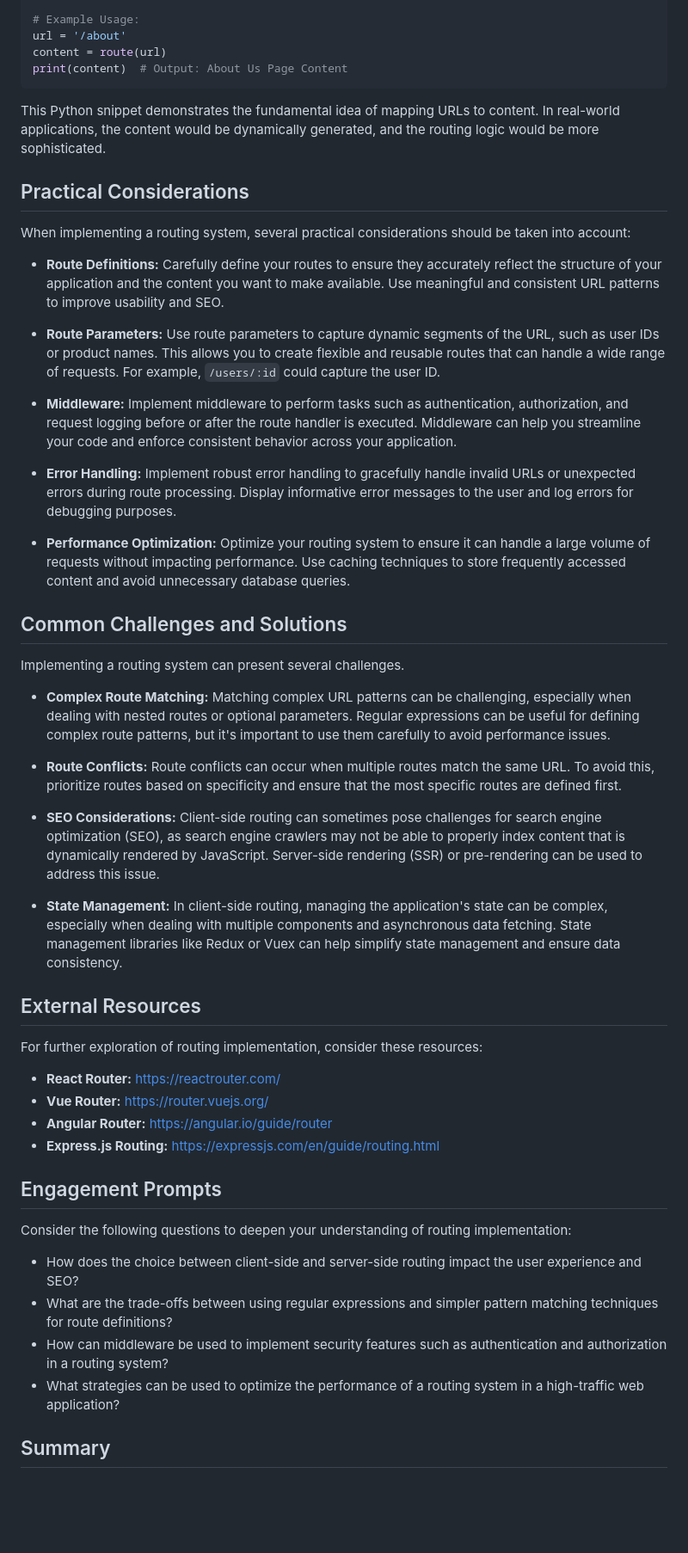
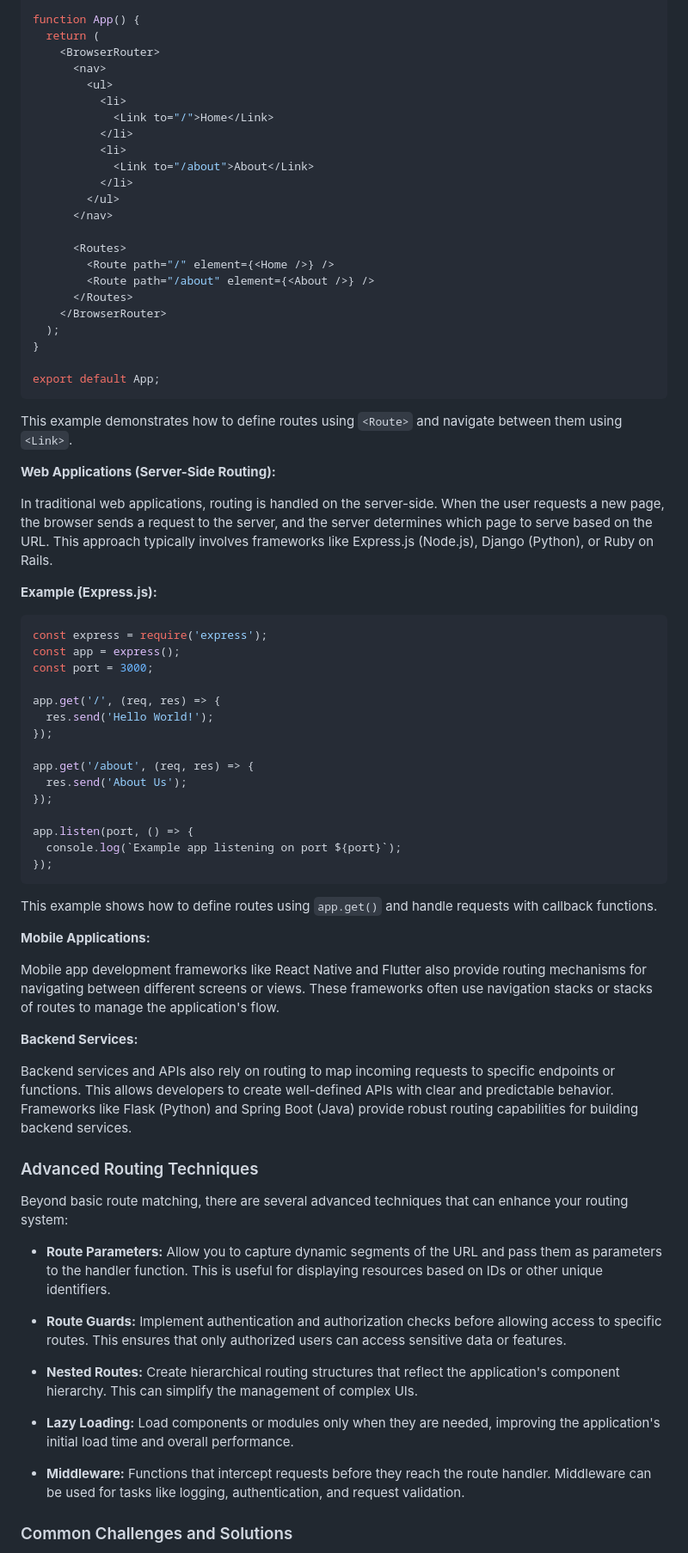
Before and after one commit to byucsstudent/v50, a Markdown page: instruction/routing-implementation/routing-implementation.md, the part around one of its changes. Shown at 86% size. Drawn GitHub-style; blank space fills up the shorter version.

Commit message:
add(topic) Routing Implementation

````diff
--- a/instruction/routing-implementation/routing-implementation.md
+++ b/instruction/routing-implementation/routing-implementation.md
@@ -47,55 +57,78 @@ def route(url):
 
-# Example Usage:
-url = '/about'
-content = route(url)
-print(content)  # Output: About Us Page Content
+function App() {
+  return (
+    <BrowserRouter>
+      <nav>
+        <ul>
+          <li>
+            <Link to="/">Home</Link>
+          </li>
+          <li>
+            <Link to="/about">About</Link>
+          </li>
+        </ul>
+      </nav>
+
+      <Routes>
+        <Route path="/" element={<Home />} />
+        <Route path="/about" element={<About />} />
+      </Routes>
+    </BrowserRouter>
+  );
+}
+
+export default App;
 ```
 
-This Python snippet demonstrates the fundamental idea of mapping URLs to content. In real-world applications, the content would be dynamically generated, and the routing logic would be more sophisticated.
+This example demonstrates how to define routes using `<Route>` and navigate between them using `<Link>`.
 
-## Practical Considerations
+**Web Applications (Server-Side Routing):**
 
-When implementing a routing system, several practical considerations should be taken into account:
+In traditional web applications, routing is handled on the server-side.  When the user requests a new page, the browser sends a request to the server, and the server determines which page to serve based on the URL.  This approach typically involves frameworks like Express.js (Node.js), Django (Python), or Ruby on Rails.
 
-*   **Route Definitions:** Carefully define your routes to ensure they accurately reflect the structure of your application and the content you want to make available. Use meaningful and consistent URL patterns to improve usability and SEO.
+**Example (Express.js):**
 
-*   **Route Parameters:** Use route parameters to capture dynamic segments of the URL, such as user IDs or product names. This allows you to create flexible and reusable routes that can handle a wide range of requests.  For example, `/users/:id` could capture the user ID.
+```javascript
+const express = require('express');
+const app = express();
+const port = 3000;
 
-*   **Middleware:** Implement middleware to perform tasks such as authentication, authorization, and request logging before or after the route handler is executed. Middleware can help you streamline your code and enforce consistent behavior across your application.
+app.get('/', (req, res) => {
+  res.send('Hello World!');
+});
 
-*   **Error Handling:** Implement robust error handling to gracefully handle invalid URLs or unexpected errors during route processing. Display informative error messages to the user and log errors for debugging purposes.
+app.get('/about', (req, res) => {
+  res.send('About Us');
+});
 
-*   **Performance Optimization:** Optimize your routing system to ensure it can handle a large volume of requests without impacting performance. Use caching techniques to store frequently accessed content and avoid unnecessary database queries.
+app.listen(port, () => {
+  console.log(`Example app listening on port ${port}`);
+});
+```
 
-## Common Challenges and Solutions
+This example shows how to define routes using `app.get()` and handle requests with callback functions.
 
-Implementing a routing system can present several challenges.
+**Mobile Applications:**
 
-*   **Complex Route Matching:** Matching complex URL patterns can be challenging, especially when dealing with nested routes or optional parameters. Regular expressions can be useful for defining complex route patterns, but it's important to use them carefully to avoid performance issues.
+Mobile app development frameworks like React Native and Flutter also provide routing mechanisms for navigating between different screens or views.  These frameworks often use navigation stacks or stacks of routes to manage the application's flow.
 
-*   **Route Conflicts:** Route conflicts can occur when multiple routes match the same URL. To avoid this, prioritize routes based on specificity and ensure that the most specific routes are defined first.
+**Backend Services:**
 
-*   **SEO Considerations:** Client-side routing can sometimes pose challenges for search engine optimization (SEO), as search engine crawlers may not be able to properly index content that is dynamically rendered by JavaScript. Server-side rendering (SSR) or pre-rendering can be used to address this issue.
+Backend services and APIs also rely on routing to map incoming requests to specific endpoints or functions.  This allows developers to create well-defined APIs with clear and predictable behavior. Frameworks like Flask (Python) and Spring Boot (Java) provide robust routing capabilities for building backend services.
 
-*   **State Management:** In client-side routing, managing the application's state can be complex, especially when dealing with multiple components and asynchronous data fetching. State management libraries like Redux or Vuex can help simplify state management and ensure data consistency.
+### Advanced Routing Techniques
 
-## External Resources
+Beyond basic route matching, there are several advanced techniques that can enhance your routing system:
 
-For further exploration of routing implementation, consider these resources:
+*   **Route Parameters:**  Allow you to capture dynamic segments of the URL and pass them as parameters to the handler function.  This is useful for displaying resources based on IDs or other unique identifiers.
 
-*   **React Router:** [https://reactrouter.com/](https://reactrouter.com/)
-*   **Vue Router:** [https://router.vuejs.org/](https://router.vuejs.org/)
-*   **Angular Router:** [https://angular.io/guide/router](https://angular.io/guide/router)
-*   **Express.js Routing:** [https://expressjs.com/en/guide/routing.html](https://expressjs.com/en/guide/routing.html)
+*   **Route Guards:**  Implement authentication and authorization checks before allowing access to specific routes.  This ensures that only authorized users can access sensitive data or features.
 
-## Engagement Prompts
+*   **Nested Routes:**  Create hierarchical routing structures that reflect the application's component hierarchy.  This can simplify the management of complex UIs.
 
-Consider the following questions to deepen your understanding of routing implementation:
+*   **Lazy Loading:**  Load components or modules only when they are needed, improving the application's initial load time and overall performance.
 
-*   How does the choice between client-side and server-side routing impact the user experience and SEO?
-*   What are the trade-offs between using regular expressions and simpler pattern matching techniques for route definitions?
-*   How can middleware be used to implement security features such as authentication and authorization in a routing system?
-*   What strategies can be used to optimize the performance of a routing system in a high-traffic web application?
+*   **Middleware:** Functions that intercept requests before they reach the route handler. Middleware can be used for tasks like logging, authentication, and request validation.
 
-## Summary
+### Common Challenges and Solutions
 
````
Also changed, not shown: other parts of instruction/routing-implementation/routing-implementation.md (+63 -27 lines).
